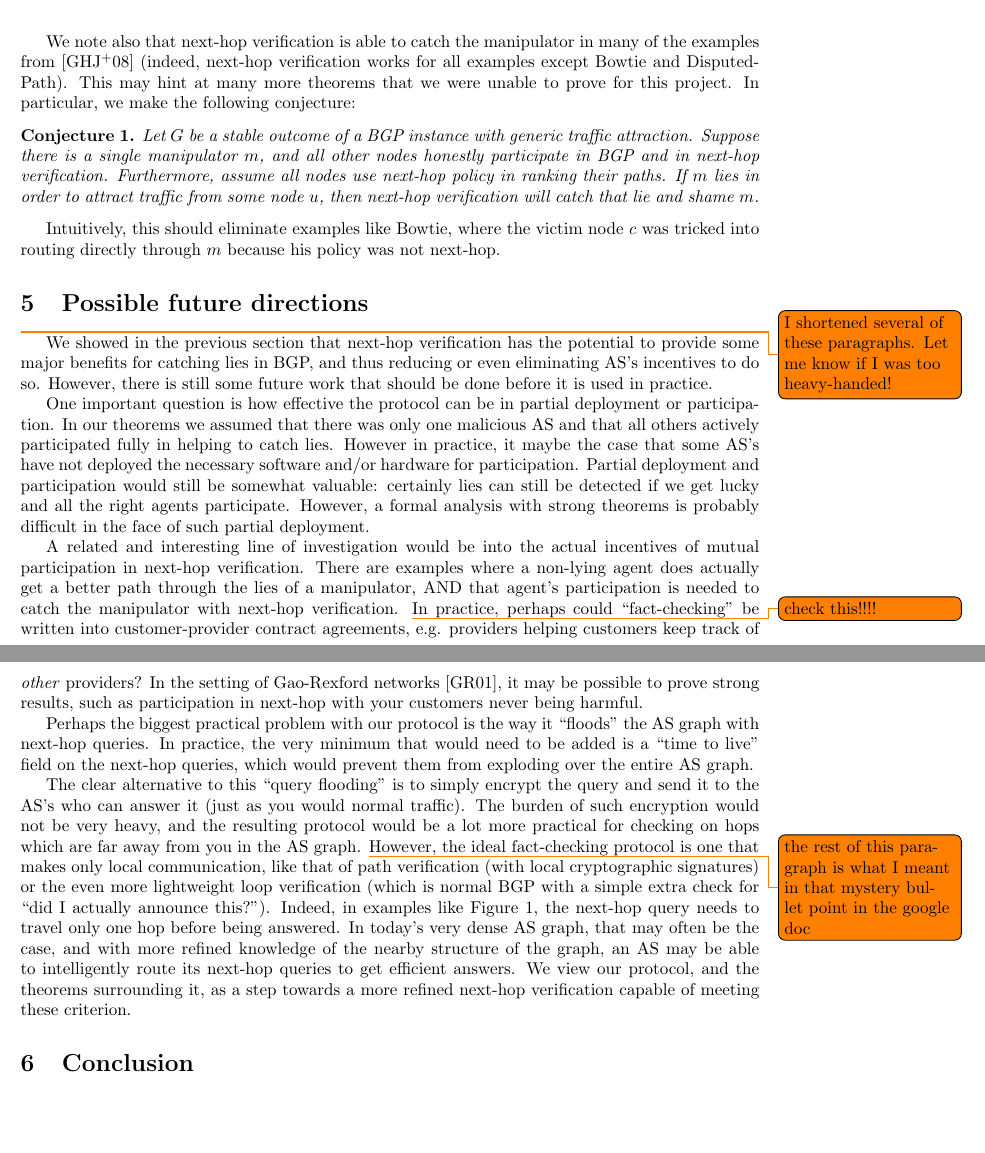
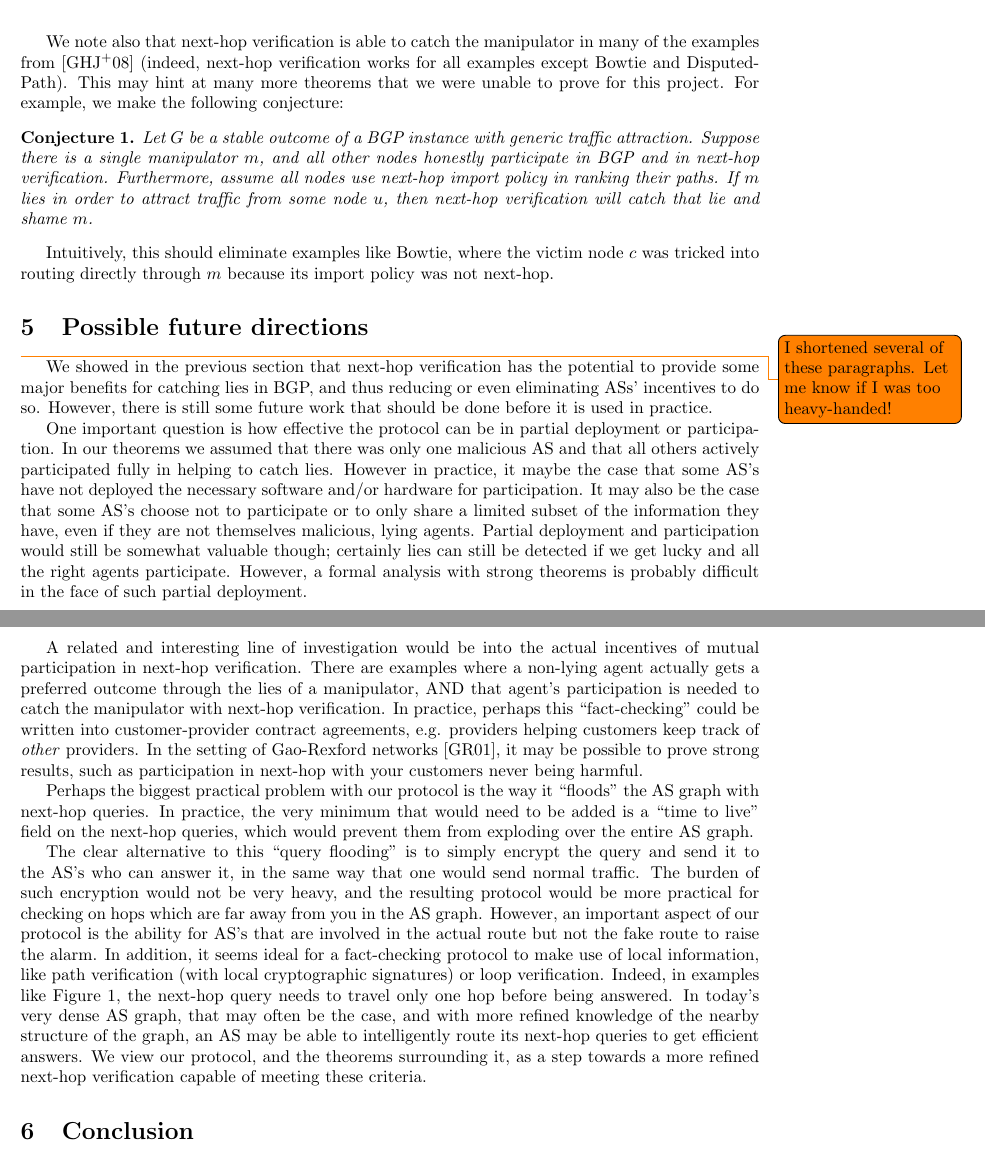
Before and after one commit to ClathomasPrime/Cs561Proj, a LaTeX paper (tex/proj.tex): two parts of pages 8 and 9 of 10, joined at a grey line, cut so that both start at the same text, the shorter picture padded with empty space. Compiled offline with pdfLaTeX.

Commit message:
updating section 5

```diff
--- a/tex/proj.tex
+++ b/tex/proj.tex
@@ -578,17 +577,17 @@
   many of the examples from \cite{Attraction} (indeed, next-hop verification
   works for all examples except Bowtie and DisputedPath).
   This may hint at many more theorems that we were unable to prove for this
-  project. In particular, we make the following conjecture:
+  project. For example, we make the following conjecture:
   \begin{conjecture}
     Let $G$ be a stable outcome of a BGP instance with generic traffic attraction.
     Suppose there is a single manipulator $m$,
     and all other nodes honestly participate in BGP and in next-hop verification.
-    Furthermore, assume all nodes use next-hop policy in ranking their paths.
+    Furthermore, assume all nodes use next-hop import policy in ranking their paths.
     If $m$ lies in order to attract traffic from some node $u$,
     then next-hop verification will catch that lie and shame $m$.
   \end{conjecture}
   Intuitively, this should eliminate examples like Bowtie, where the victim node
-  $c$ was tricked into routing directly through $m$ because his policy was not
+  $c$ was tricked into routing directly through $m$ because its import policy was not
   next-hop.
   % ((NOTE: the right assumption in the above might be some sort of ``next-hop
   % attraction'', which sounds similar to AT4 from Goldberg. However, discussing AT4
@@ -602,69 +601,51 @@
 
   We showed in the previous section that next-hop verification has the potential
   to provide some major benefits for catching lies in BGP, and thus reducing or
-  even eliminating AS's incentives to do so. However, there is still some future
+  even eliminating ASs' incentives to do so. However, there is still some future
   work that should be done before it is used in practice.
 
   One important question is how effective the protocol can be in partial
   deployment or participation. In our theorems we assumed that there was only
   one malicious AS and that all others actively participated fully in helping to
   catch lies. However in practice, it maybe the case that some AS's have not
-  deployed the necessary software and/or hardware for participation.
-  Partial deployment and participation would still be somewhat valuable:
+  deployed the necessary software and/or hardware for participation. It may also
+  be the case that some AS's choose not to participate or to only share a
+  limited subset of the information they have, even if they are not themselves
+  malicious, lying agents.
+  Partial deployment and participation would still be somewhat valuable though;
   certainly lies can still be detected if we get lucky and all the right agents
   participate. However, a formal analysis with strong theorems is probably
   difficult in the face of such partial deployment.
 
   A related and interesting line of investigation would be into the
   actual incentives of mutual participation in next-hop verification.
-  There are examples where a non-lying agent does actually get a better path
+  There are examples where a non-lying agent actually gets a preferred outcome
   through the lies of a manipulator, AND that agent's participation is needed to
   catch the manipulator with next-hop verification.
-  \todo{check this!!!!}
-  In practice, perhaps could ``fact-checking'' be written into
+  In practice, perhaps this ``fact-checking'' could be written into
   customer-provider contract agreements,
-  e.g. providers helping customers keep track of \emph{other} providers?
+  e.g. providers helping customers keep track of \emph{other} providers.
   In the setting of Gao-Rexford networks \cite{GaoRexford}, it may be possible
   to prove strong results, such as participation in next-hop with your customers
   never being harmful.
-
-  % It may also
-  % be the case that some AS's choose not to participate or to only share a
-  % limited subset of the information they have, even if they are not themselves
-  % malicious, lying agents.
-
-  %  While this would not give us the same degree of
-  % benefits as full participation, it would still allow for the sharing of some
-  % information and thus preventing some lies. That said, it would be worth doing
-  % a more formal analysis of what this would look like.
 
   Perhaps the biggest practical problem with our protocol
   is the way it ``floods'' the AS graph with next-hop queries.
   In practice, the very minimum that would need to be added is a
   ``time to live'' field on the next-hop queries,
   which would prevent them from exploding over the entire AS graph.
-  % {Somewhat relatedly}, our protocol uses an unencrypted ``flooding'' sort of
-  % approach to send queries through the network to their desired recipients. As
-  % we saw in Figure~\ref{fig:Bowtie} though, if there is a bottleneck where all
-  % paths between two particular nodes goes through a malicious AS, it may want to
-  % read the queries that pass through it and drop ones that could expose it. More
-  % generally, in a situation with only partial deployment or with multiple
-  % malicious AS's, this problem could become more severe, cutting off AS's that
-  % both want to fact-check each other.
 
   The clear alternative to this ``query flooding'' is to simply encrypt the
-  query and send it to the AS's who can answer it (just as you would normal traffic).
+  query and send it to the AS's who can answer it, in the same way that
+  one would send normal traffic.
   The burden of such encryption would not be very heavy, and the
-  resulting protocol would be a lot more practical for checking on hops which
+  resulting protocol would be more practical for checking on hops which
   are far away from you in the AS graph.
-  \todo{
-    the rest of this paragraph is what I meant in that mystery bullet point
-    in the google doc
-  }
-  However, the ideal fact-checking protocol is one that makes only local
-  communication, like that of path verification (with local cryptographic signatures)
-  or the even more lightweight loop verification (which is normal BGP with a simple
-  extra check for ``did I actually announce this?'').
+  However, an important aspect of our protocol is the ability for AS's that
+  are involved in the actual route but not the fake route to raise the alarm.
+  In addition, it seems ideal for a fact-checking protocol to make use of local
+  information, like path verification (with local cryptographic signatures)
+  or loop verification.
   Indeed, in examples like Figure~\ref{fig:Nonexistent}, the next-hop query
   needs to travel only one hop before being answered.
   In today's very dense AS graph, that may often be the case,
@@ -672,26 +653,7 @@
   an AS may be able to intelligently route its next-hop queries to get efficient
   answers. We view our protocol, and the theorems surrounding it, as a step
   towards a more refined next-hop verification capable of meeting these
-  criterion.
-
-  % next-hop verification is ever deployed in practice, we think it is important
-  % to consider this and other tradeoffs between keeping it as simple as possible,
-  % and keeping it as secure as possible.
-
-  % One possible way to resolve this would be to add encryption so that an
-  % intercepting AS cannot read the query. Or if there are concerns about the AS
-  % even knowing whether a query has been sent, the query could even be routed as
-  % though it was just normal traffic.
-
-  % We see a possible value in using this sort of approach, but we also see
-  % benefits in the unencrypted ``flooding'' approach.
-  % The biggest problem we see
-  % with this alternative approach is that it makes it more complicated for AS's
-  % to adopt and deploy systems that can do next-hop verification, since it would
-  % require cryptographic techniques that they AS's may not already be using. If
-  % next-hop verification is ever deployed in practice, we think it is important
-  % to consider this and other tradeoffs between keeping it as simple as possible,
-  % and keeping it as secure as possible.
+  criteria.
 
 
 \section{Conclusion}
```
Also changed, not shown: tex/proj.pdf, tex/proj.tex (23 more changed lines).
